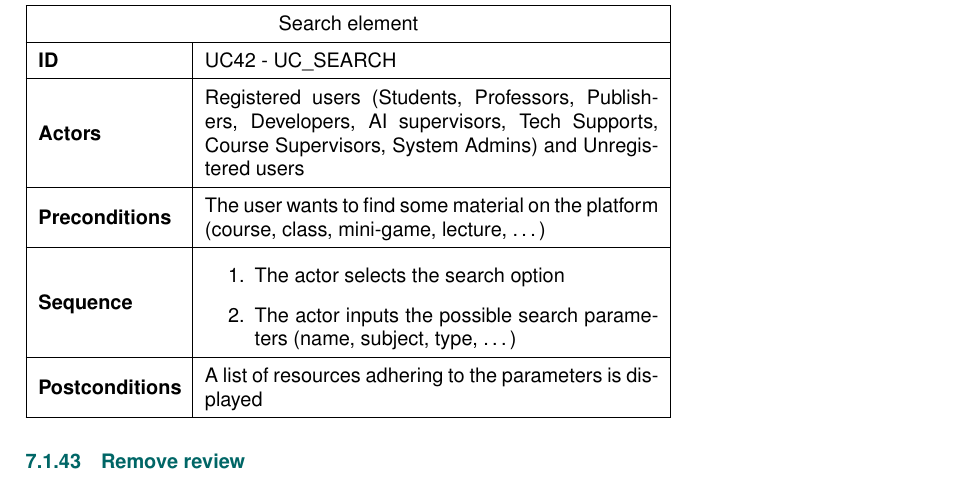
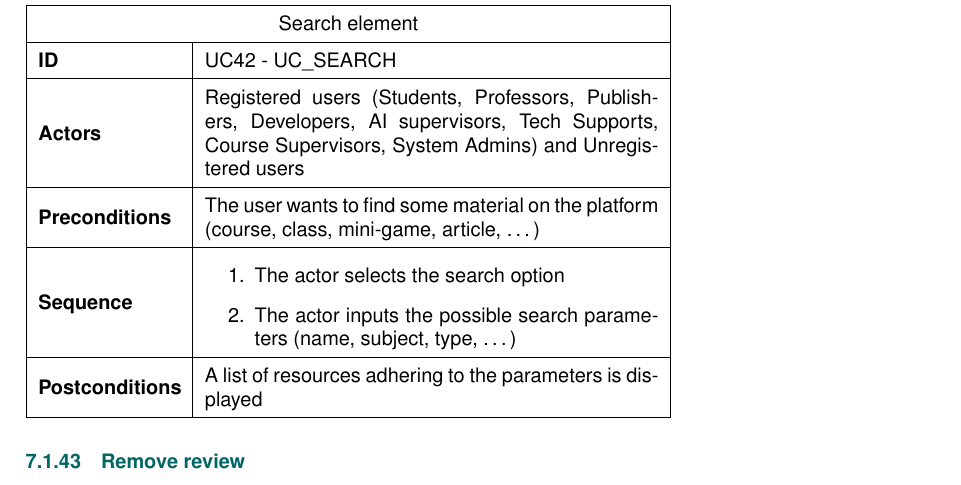
Before and after one commit to anhtuduong/RadiantIQ-test, a LaTeX document (deliverables/D1/main.tex, which reads deliverables/D1/sections/usecases.tex): part of page 29 of 49, cut so that both start at the same text. Compiled offline with pdfLaTeX.

Commit message:
fix: lecture term eliminated for clarity

```diff
--- a/deliverables/D1/sections/usecases.tex
+++ b/deliverables/D1/sections/usecases.tex
@@ -1010,7 +1010,7 @@ The following are the 42 use case tables.
 	\hline
 	\textbf{Actors} & Registered users (Students, Professors, Publishers, Developers, AI supervisors, Tech Supports, Course Supervisors, System Admins) and Unregistered users \\
 	\hline
-	\textbf{Preconditions} & The user wants to find some material on the platform (course, class, mini-game, lecture, …) \\
+	\textbf{Preconditions} & The user wants to find some material on the platform (course, class, mini-game, article, …) \\
 	\hline
 	\textbf{Sequence} &
 	\begin{enumerate}
```
